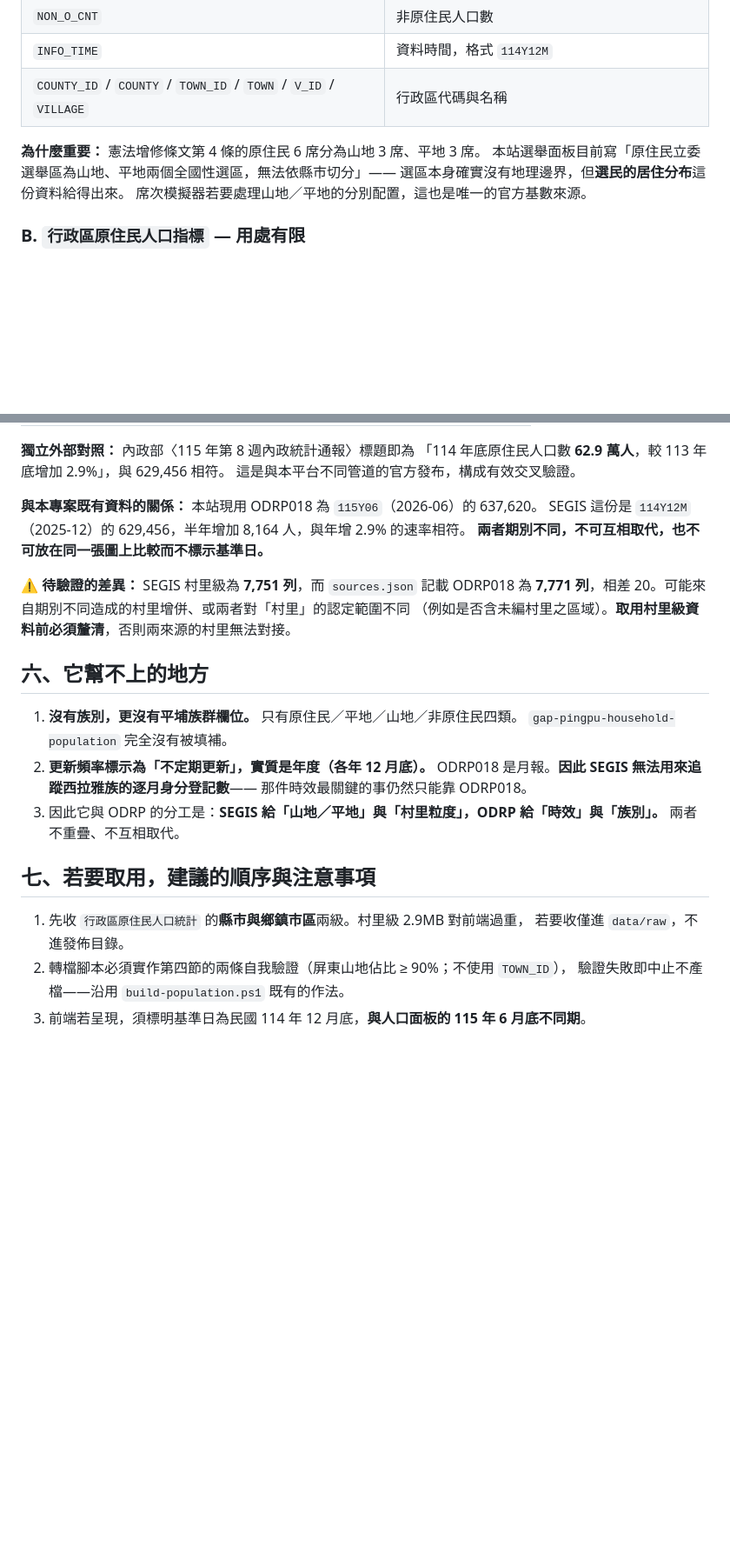
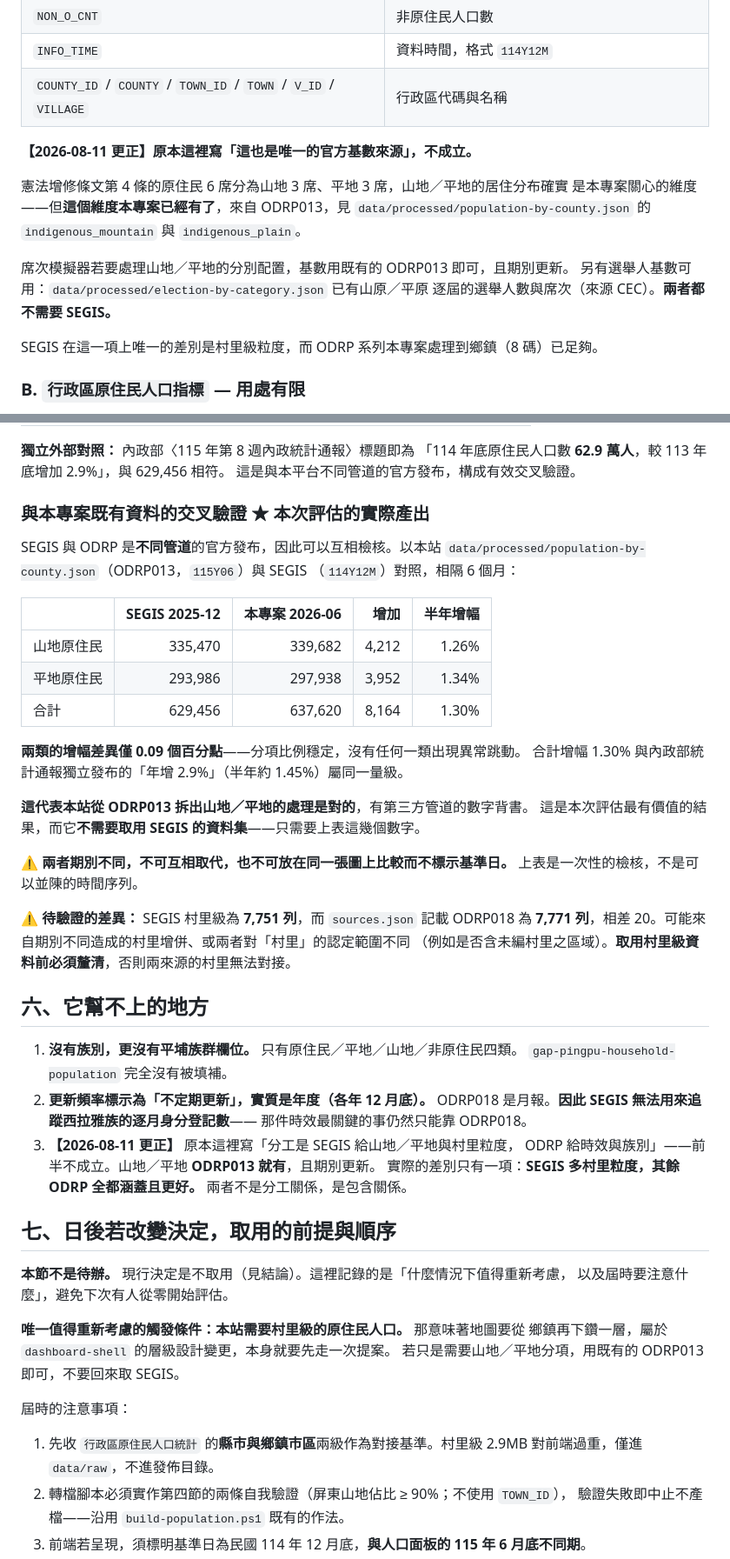
Before and after one commit to ss1111119/indigenous-constitution-tw, a Markdown page: docs/segis-check.md, 2 parts joined by grey strips. Shown at 87% size. GitHub-like rendering; blank space fills up the shorter version.

Commit message:
docs: SEGIS 資料來源評估——更正結論，改記為「已評估，不取用」
初稿的結論句「補上一個本專案原本沒有的維度」是錯的，前提「戶政司 ODRP013
只到原住民／非原住民」不成立。data/processed/population-by-county.json 早已
有 indigenous_mountain 與 indigenous_plain，來源就是 moi-odrp013-11506，而且
期別新半年、另有 SEGIS 完全沒有的 indigenous_pingpu 欄位。

扣掉這一項，SEGIS 真正獨有的只剩村里級粒度，而本站地圖最細到鄉鎮，目前無使用
情境。取用成本（兩條自我驗證、oCode 不可推導、期別不可混用）與邊際價值不成
比例，故決定不取用。

但本次評估產出了兩件有用的東西，都記在文件裡：

1. 交叉驗證。SEGIS 與 ODRP 是不同管道，對照後山地增幅 1.26%、平地 1.34%，
   差異僅 0.09 個百分點，合計 1.30% 與內政部統計通報的年增 2.9% 同一量級。
   這代表本站從 ODRP013 拆出山地／平地的處理是對的。此驗證只需要 SEGIS 的
   幾個數字，不需要取用資料集——價值已經兌現。
2. 兩個可重複使用的查驗手法：用族群結構反推語意不明的欄位（O1/O2 對調）、
   以相異值數量診斷壞掉的代碼欄位（TOWN_ID 22 個值 vs V_ID 368 個前綴）。

第七節由「若要取用的順序」改寫為「日後若改變決定的前提」，並寫明唯一值得
重新考慮的觸發條件是本站需要村里級資料——否則不要回來取。

```diff
--- a/docs/segis-check.md
+++ b/docs/segis-check.md
@@ -85,10 +106,17 @@ https://segisws.moi.gov.tw/STATWSSTData/OpenService.asmx/GetAdminSTDataForOpenCo
 | `INFO_TIME` | 資料時間，格式 `114Y12M` |
 | `COUNTY_ID` / `COUNTY` / `TOWN_ID` / `TOWN` / `V_ID` / `VILLAGE` | 行政區代碼與名稱 |
 
-**為什麼重要：** 憲法增修條文第 4 條的原住民 6 席分為山地 3 席、平地 3 席。
-本站選舉面板目前寫「原住民立委選舉區為山地、平地兩個全國性選區，無法依縣市切分」——
-選區本身確實沒有地理邊界，但**選民的居住分布**這份資料給得出來。
-席次模擬器若要處理山地／平地的分別配置，這也是唯一的官方基數來源。
+**【2026-08-11 更正】原本這裡寫「這也是唯一的官方基數來源」，不成立。**
+
+憲法增修條文第 4 條的原住民 6 席分為山地 3 席、平地 3 席，山地／平地的居住分布確實
+是本專案關心的維度——但**這個維度本專案已經有了**，來自 ODRP013，見
+`data/processed/population-by-county.json` 的 `indigenous_mountain` 與 `indigenous_plain`。
+
+席次模擬器若要處理山地／平地的分別配置，基數用既有的 ODRP013 即可，且期別更新。
+另有選舉人基數可用：`data/processed/election-by-category.json` 已有山原／平原
+逐屆的選舉人數與席次（來源 CEC）。**兩者都不需要 SEGIS。**
+
+SEGIS 在這一項上唯一的差別是村里級粒度，而 ODRP 系列本專案處理到鄉鎮（8 碼）已足夠。
 
 ### B. `行政區原住民人口指標` — 用處有限
 
@@ -173,9 +201,26 @@ metadata 頁面上兩處敘述**互相矛盾**：
 「114 年底原住民人口數 **62.9 萬人**，較 113 年底增加 2.9%」，與 629,456 相符。
 這是與本平台不同管道的官方發布，構成有效交叉驗證。
 
-**與本專案既有資料的關係：** 本站現用 ODRP018 為 `115Y06`（2026-06）的 637,620。
-SEGIS 這份是 `114Y12M`（2025-12）的 629,456，半年增加 8,164 人，與年增 2.9% 的速率相符。
-**兩者期別不同，不可互相取代，也不可放在同一張圖上比較而不標示基準日。**
+### 與本專案既有資料的交叉驗證 ★ 本次評估的實際產出
+
+SEGIS 與 ODRP 是**不同管道**的官方發布，因此可以互相檢核。以本站
+`data/processed/population-by-county.json`（ODRP013，`115Y06`）與 SEGIS
+（`114Y12M`）對照，相隔 6 個月：
+
+| | SEGIS 2025-12 | 本專案 2026-06 | 增加 | 半年增幅 |
+| --- | ---: | ---: | ---: | ---: |
+| 山地原住民 | 335,470 | 339,682 | 4,212 | 1.26% |
+| 平地原住民 | 293,986 | 297,938 | 3,952 | 1.34% |
+| 合計 | 629,456 | 637,620 | 8,164 | 1.30% |
+
+**兩類的增幅差異僅 0.09 個百分點**——分項比例穩定，沒有任何一類出現異常跳動。
+合計增幅 1.30% 與內政部統計通報獨立發布的「年增 2.9%」（半年約 1.45%）屬同一量級。
+
+**這代表本站從 ODRP013 拆出山地／平地的處理是對的**，有第三方管道的數字背書。
+這是本次評估最有價值的結果，而它**不需要取用 SEGIS 的資料集**——只需要上表這幾個數字。
+
+⚠️ **兩者期別不同，不可互相取代，也不可放在同一張圖上比較而不標示基準日。**
+上表是一次性的檢核，不是可以並陳的時間序列。
 
 ⚠️ **待驗證的差異：** SEGIS 村里級為 **7,751 列**，而 `sources.json` 記載 ODRP018 為
 **7,771 列**，相差 20。可能來自期別不同造成的村里增併、或兩者對「村里」的認定範圍不同
@@ -188,13 +233,24 @@ SEGIS 這份是 `114Y12M`（2025-12）的 629,456，半年增加 8,164 人，與
 2. **更新頻率標示為「不定期更新」，實質是年度（各年 12 月底）。**
    ODRP018 是月報。**因此 SEGIS 無法用來追蹤西拉雅族的逐月身分登記數**——
    那件時效最關鍵的事仍然只能靠 ODRP018。
-3. 因此它與 ODRP 的分工是：**SEGIS 給「山地／平地」與「村里粒度」，ODRP 給「時效」與「族別」。**
-   兩者不重疊、不互相取代。
+3. **【2026-08-11 更正】** 原本這裡寫「分工是 SEGIS 給山地／平地與村里粒度，
+   ODRP 給時效與族別」——前半不成立。山地／平地 **ODRP013 就有**，且期別更新。
+   實際的差別只有一項：**SEGIS 多村里粒度，其餘 ODRP 全都涵蓋且更好。**
+   兩者不是分工關係，是包含關係。
 
-## 七、若要取用，建議的順序與注意事項
+## 七、日後若改變決定，取用的前提與順序
 
-1. 先收 `行政區原住民人口統計` 的**縣市與鄉鎮市區**兩級。村里級 2.9MB 對前端過重，
-   若要收僅進 `data/raw`，不進發佈目錄。
+**本節不是待辦。** 現行決定是不取用（見結論）。這裡記錄的是「什麼情況下值得重新考慮，
+以及屆時要注意什麼」，避免下次有人從零開始評估。
+
+**唯一值得重新考慮的觸發條件：本站需要村里級的原住民人口。** 那意味著地圖要從
+鄉鎮再下鑽一層，屬於 `dashboard-shell` 的層級設計變更，本身就要先走一次提案。
+若只是需要山地／平地分項，用既有的 ODRP013 即可，不要回來取 SEGIS。
+
+屆時的注意事項：
+
+1. 先收 `行政區原住民人口統計` 的**縣市與鄉鎮市區**兩級作為對接基準。村里級 2.9MB
+   對前端過重，僅進 `data/raw`，不進發佈目錄。
 2. 轉檔腳本必須實作第四節的兩條自我驗證（屏東山地佔比 ≥ 90%；不使用 `TOWN_ID`），
    驗證失敗即中止不產檔——沿用 `build-population.ps1` 既有的作法。
 3. 前端若呈現，須標明基準日為民國 114 年 12 月底，**與人口面板的 115 年 6 月底不同期**。
```
Also changed, not shown: other parts of docs/segis-check.md (+28 -7 lines).
